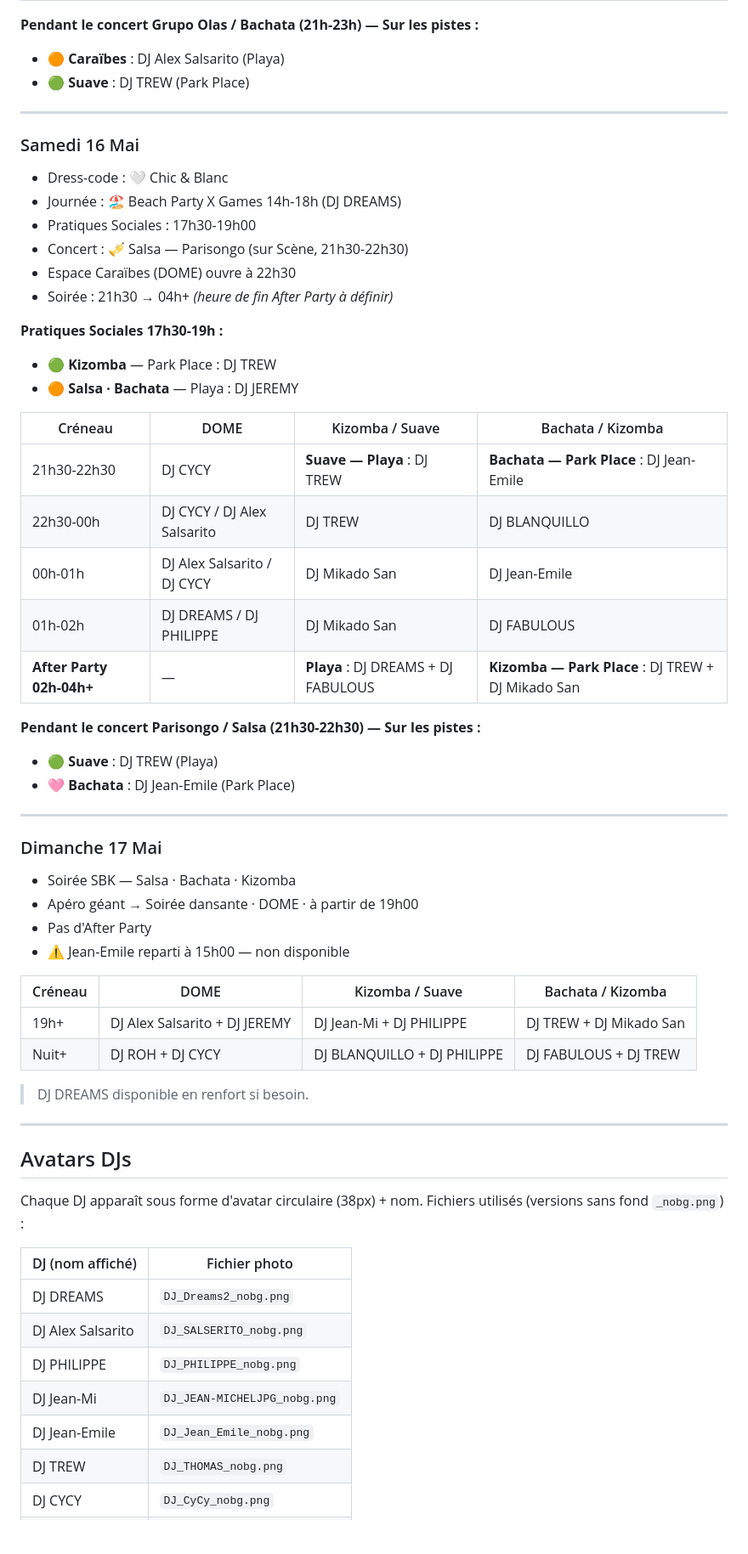
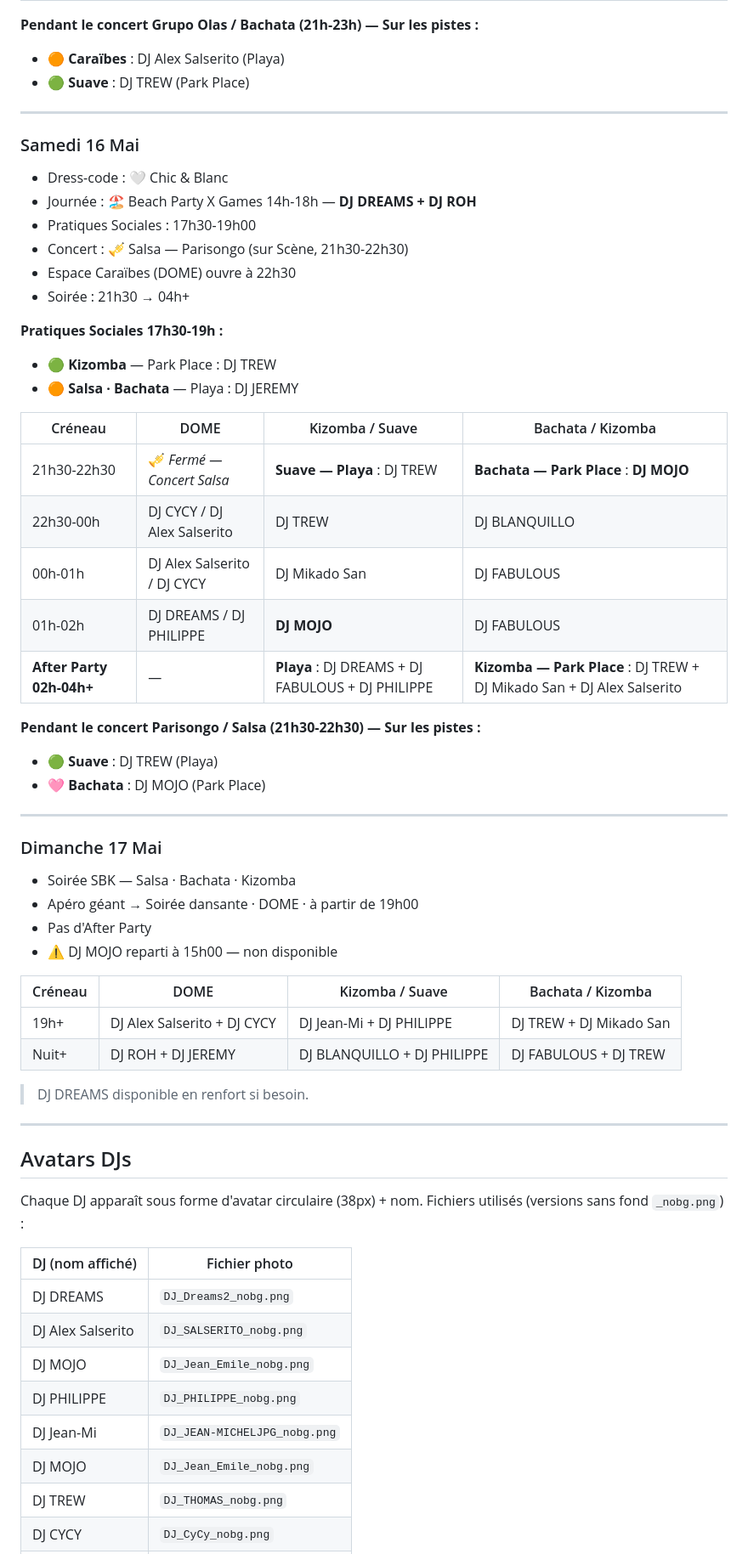
Before and after one commit to jmfetienne-coder/sbl2026-djs, a Markdown page: README_Programme_DJs_SBL2026.md, the part around one of its changes. Shown at 85% size. GitHub-like rendering; blank space fills up the shorter version.

```diff
--- a/README_Programme_DJs_SBL2026.md
+++ b/README_Programme_DJs_SBL2026.md
@@ -124,17 +124,17 @@ Chaque section comprend :
 
 **Pendant le concert Grupo Olas / Bachata (21h-23h) — Sur les pistes :**
-- 🟠 **Caraïbes** : DJ Alex Salsarito (Playa)
+- 🟠 **Caraïbes** : DJ Alex Salserito (Playa)
 - 🟢 **Suave** : DJ TREW (Park Place)
 
 ---
 
 ### Samedi 16 Mai
 - Dress-code : 🤍 Chic & Blanc
-- Journée : 🏖️ Beach Party X Games 14h-18h (DJ DREAMS)
+- Journée : 🏖️ Beach Party X Games 14h-18h — **DJ DREAMS + DJ ROH**
 - Pratiques Sociales : 17h30-19h00
 - Concert : 🎺 Salsa — Parisongo (sur Scène, 21h30-22h30)
 - Espace Caraïbes (DOME) ouvre à 22h30
-- Soirée : 21h30 → 04h+ *(heure de fin After Party à définir)*
+- Soirée : 21h30 → 04h+
 
 **Pratiques Sociales 17h30-19h :**
 - 🟢 **Kizomba** — Park Place : DJ TREW
@@ -142,15 +142,15 @@ Chaque section comprend :
 
 | Créneau | DOME | Kizomba / Suave | Bachata / Kizomba |
 |---------|------|-----------------|-------------------|
-| 21h30-22h30 | DJ CYCY | **Suave — Playa** : DJ TREW | **Bachata — Park Place** : DJ Jean-Emile |
-| 22h30-00h | DJ CYCY / DJ Alex Salsarito | DJ TREW | DJ BLANQUILLO |
-| 00h-01h | DJ Alex Salsarito / DJ CYCY | DJ Mikado San | DJ Jean-Emile |
-| 01h-02h | DJ DREAMS / DJ PHILIPPE | DJ Mikado San | DJ FABULOUS |
-| **After Party 02h-04h+** | — | **Playa** : DJ DREAMS + DJ FABULOUS | **Kizomba — Park Place** : DJ TREW + DJ Mikado San |
+| 21h30-22h30 | 🎺 *Fermé — Concert Salsa* | **Suave — Playa** : DJ TREW | **Bachata — Park Place** : **DJ MOJO** |
+| 22h30-00h | DJ CYCY / DJ Alex Salserito | DJ TREW | DJ BLANQUILLO |
+| 00h-01h | DJ Alex Salserito / DJ CYCY | DJ Mikado San | DJ FABULOUS |
+| 01h-02h | DJ DREAMS / DJ PHILIPPE | **DJ MOJO** | DJ FABULOUS |
+| **After Party 02h-04h+** | — | **Playa** : DJ DREAMS + DJ FABULOUS + DJ PHILIPPE | **Kizomba — Park Place** : DJ TREW + DJ Mikado San + DJ Alex Salserito |
 
 **Pendant le concert Parisongo / Salsa (21h30-22h30) — Sur les pistes :**
 - 🟢 **Suave** : DJ TREW (Playa)
-- 🩷 **Bachata** : DJ Jean-Emile (Park Place)
+- 🩷 **Bachata** : DJ MOJO (Park Place)
 
 ---
 
@@ -158,12 +158,12 @@ Chaque section comprend :
 - Soirée SBK — Salsa · Bachata · Kizomba
 - Apéro géant → Soirée dansante · DOME · à partir de 19h00
 - Pas d'After Party
-- ⚠️ Jean-Emile reparti à 15h00 — non disponible
+- ⚠️ DJ MOJO reparti à 15h00 — non disponible
 
 | Créneau | DOME | Kizomba / Suave | Bachata / Kizomba |
 |---------|------|-----------------|-------------------|
-| 19h+ | DJ Alex Salsarito + DJ JEREMY | DJ Jean-Mi + DJ PHILIPPE | DJ TREW + DJ Mikado San |
-| Nuit+ | DJ ROH + DJ CYCY | DJ BLANQUILLO + DJ PHILIPPE | DJ FABULOUS + DJ TREW |
+| 19h+ | DJ Alex Salserito + DJ CYCY | DJ Jean-Mi + DJ PHILIPPE | DJ TREW + DJ Mikado San |
+| Nuit+ | DJ ROH + DJ JEREMY | DJ BLANQUILLO + DJ PHILIPPE | DJ FABULOUS + DJ TREW |
 
 > DJ DREAMS disponible en renfort si besoin.
 
@@ -176,10 +176,11 @@ Chaque DJ apparaît sous forme d'avatar circulaire (38px) + nom. Fichiers utilis
 | DJ (nom affiché) | Fichier photo |
 |------------------|---------------|
 | DJ DREAMS | `DJ_Dreams2_nobg.png` |
-| DJ Alex Salsarito | `DJ_SALSERITO_nobg.png` |
+| DJ Alex Salserito | `DJ_SALSERITO_nobg.png` |
+| DJ MOJO | `DJ_Jean_Emile_nobg.png` |
 | DJ PHILIPPE | `DJ_PHILIPPE_nobg.png` |
 | DJ Jean-Mi | `DJ_JEAN-MICHELJPG_nobg.png` |
-| DJ Jean-Emile | `DJ_Jean_Emile_nobg.png` |
+| DJ MOJO | `DJ_Jean_Emile_nobg.png` |
 | DJ TREW | `DJ_THOMAS_nobg.png` |
 | DJ CYCY | `DJ_CyCy_nobg.png` |
 | DJ BLANQUILLO | `DJ_SYLVAIN_nobg.png` |
```
Also changed, not shown: other parts of README_Programme_DJs_SBL2026.md (+22 -21 lines), README_DJ_PHOTO.md (+7 -6 lines), README_Slideshow_DJs_SBL2026.md (+4 -3 lines).
